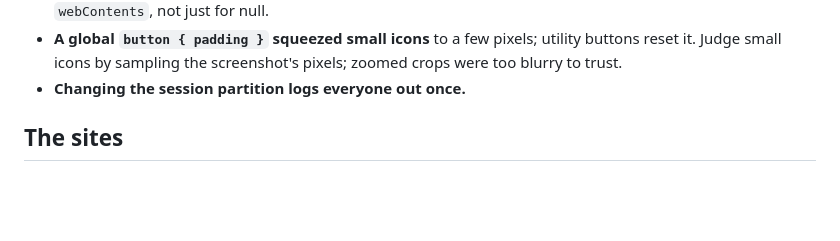
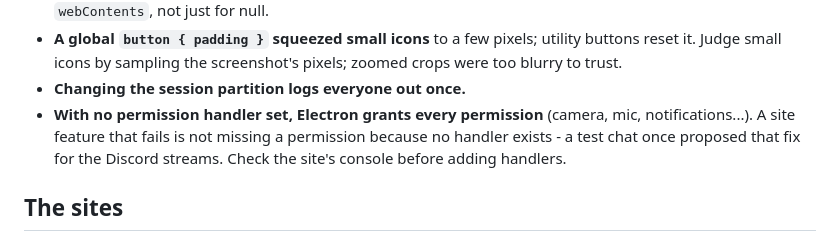
Before and after one commit to nishro888/nishro-room, a Markdown page: devnotes/LESSONS.md, the part around the change. Rendered like a GitHub page; blank space fills up the shorter version.

Commit message:
devnotes: Electron grants permissions when no handler is set
A fresh test chat diagnosed the Discord streams as a denied media
permission; Electron's default is the opposite.

Co-Authored-By: Claude Opus 5.5 <noreply@anthropic.com>

```diff
--- a/devnotes/LESSONS.md
+++ b/devnotes/LESSONS.md
@@ -62,6 +62,10 @@ touches the task before starting it. Newest at the end of each section.
   utility buttons reset it. Judge small icons by sampling the screenshot's
   pixels; zoomed crops were too blurry to trust.
 - **Changing the session partition logs everyone out once.**
+- **With no permission handler set, Electron grants every permission** (camera,
+  mic, notifications...). A site feature that fails is not missing a
+  permission because no handler exists - a test chat once proposed that fix
+  for the Discord streams. Check the site's console before adding handlers.
 
 ## The sites
 
```
